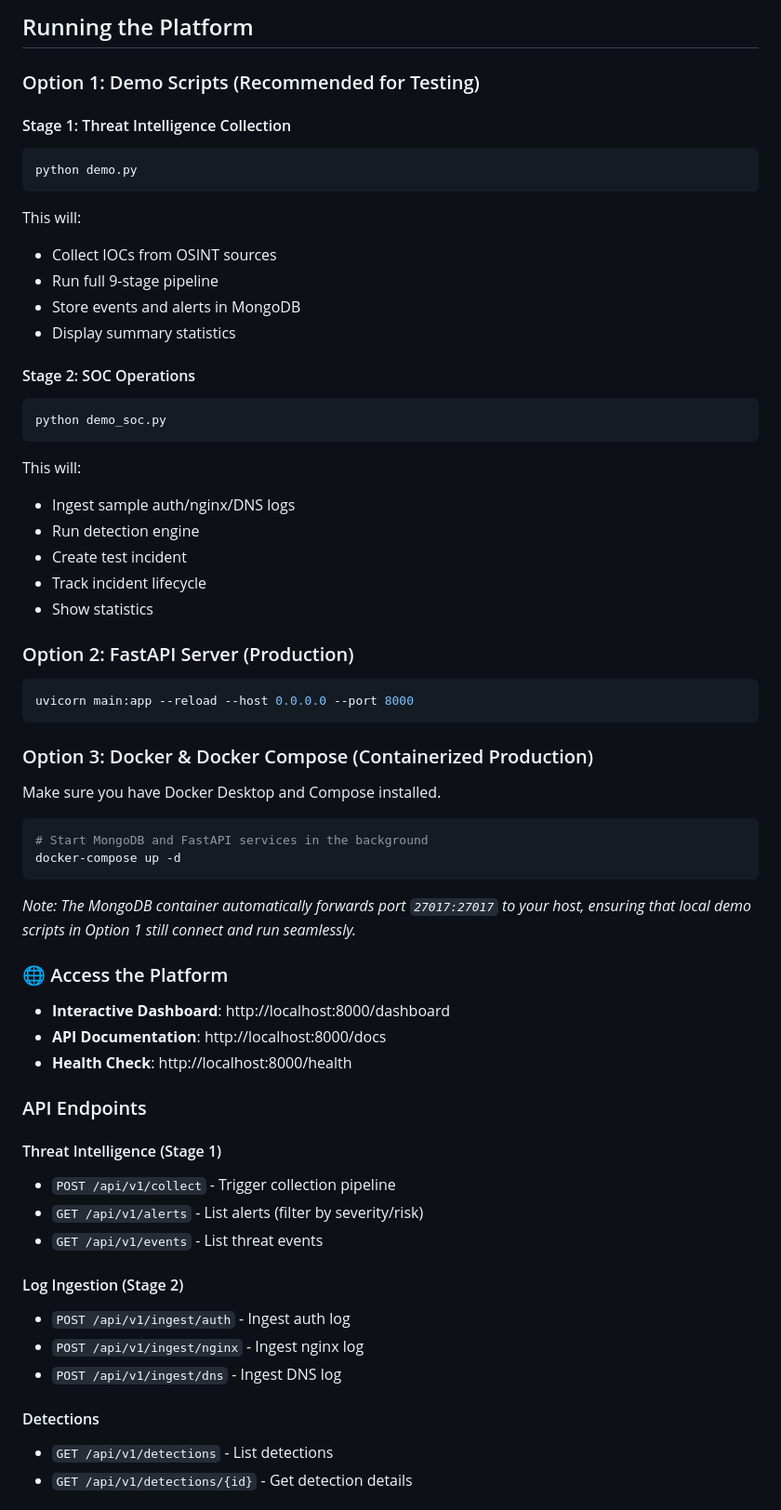
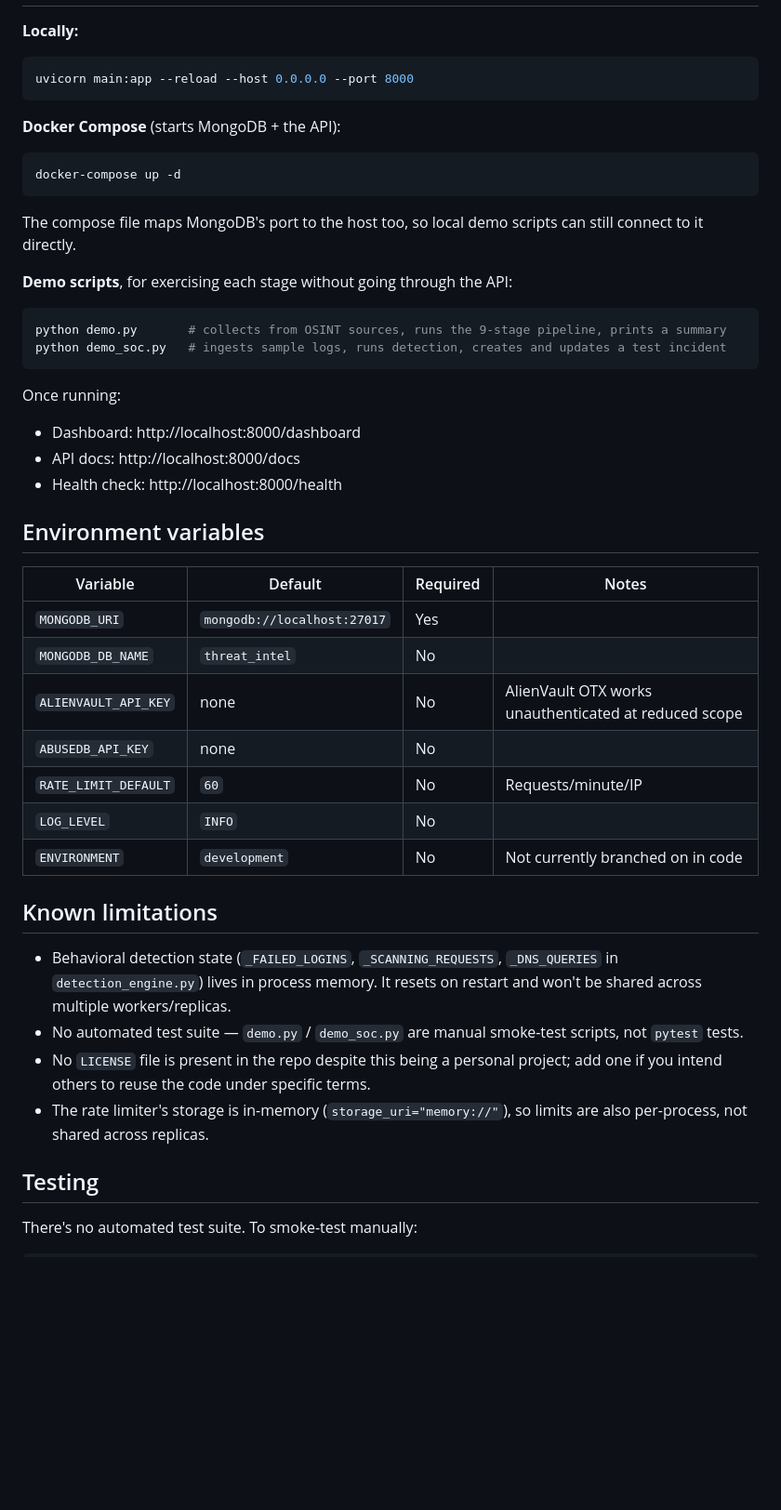
Before and after one commit to Atharv675/Threat-Intelligence-SOC-, a Markdown page: README.md, the part around one of its changes. Shown at 93% size. GitHub-like rendering; blank space fills up the shorter version.

````diff
--- a/README.md
+++ b/README.md
@@ -195,68 +194,46 @@ mongosh
-##  Running the Platform
-
-### Option 1: Demo Scripts (Recommended for Testing)
-
-#### Stage 1: Threat Intelligence Collection
-
-```bash
-python demo.py
-```
-
-This will:
-- Collect IOCs from OSINT sources
-- Run full 9-stage pipeline
-- Store events and alerts in MongoDB
-- Display summary statistics
-
-#### Stage 2: SOC Operations
-
-```bash
-python demo_soc.py
-```
-
-This will:
-- Ingest sample auth/nginx/DNS logs
-- Run detection engine
-- Create test incident
-- Track incident lifecycle
-- Show statistics
-
-### Option 2: FastAPI Server (Production)
-
+**Locally:**
 ```bash
 uvicorn main:app --reload --host 0.0.0.0 --port 8000
 ```
 
-### Option 3: Docker & Docker Compose (Containerized Production)
+**Docker Compose** (starts MongoDB + the API):
+```bash
+docker-compose up -d
+```
+The compose file maps MongoDB's port to the host too, so local demo scripts can still connect to it directly.
 
-Make sure you have Docker Desktop and Compose installed.
+**Demo scripts**, for exercising each stage without going through the API:
+```bash
+python demo.py       # collects from OSINT sources, runs the 9-stage pipeline, prints a summary
+python demo_soc.py   # ingests sample logs, runs detection, creates and updates a test incident
+```
+
+Once running:
+- Dashboard: http://localhost:8000/dashboard
+- API docs: http://localhost:8000/docs
+- Health check: http://localhost:8000/health
+
+## Environment variables
+
+| Variable | Default | Required | Notes |
+|---|---|---|---|
+| `MONGODB_URI` | `mongodb://localhost:27017` | Yes | |
+| `MONGODB_DB_NAME` | `threat_intel` | No | |
+| `ALIENVAULT_API_KEY` | none | No | AlienVault OTX works unauthenticated at reduced scope |
+| `ABUSEDB_API_KEY` | none | No | |
+| `RATE_LIMIT_DEFAULT` | `60` | No | Requests/minute/IP |
+| `LOG_LEVEL` | `INFO` | No | |
+| `ENVIRONMENT` | `development` | No | Not currently branched on in code |
+
+## Known limitations
+
+- Behavioral detection state (`_FAILED_LOGINS`, `_SCANNING_REQUESTS`, `_DNS_QUERIES` in `detection_engine.py`) lives in process memory. It resets on restart and won't be shared across multiple workers/replicas.
+- No automated test suite — `demo.py` / `demo_soc.py` are manual smoke-test scripts, not `pytest` tests.
+- No `LICENSE` file is present in the repo despite this being a personal project; add one if you intend others to reuse the code under specific terms.
+- The rate limiter's storage is in-memory (`storage_uri="memory://"`), so limits are also per-process, not shared across replicas.
+
+## Testing
+
+There's no automated test suite. To smoke-test manually:
 
 ```bash
-# Start MongoDB and FastAPI services in the background
-docker-compose up -d
-```
-
-*Note: The MongoDB container automatically forwards port `27017:27017` to your host, ensuring that local demo scripts in Option 1 still connect and run seamlessly.*
-
-### 🌐 Access the Platform
-
-- **Interactive Dashboard**: http://localhost:8000/dashboard
-- **API Documentation**: http://localhost:8000/docs
-- **Health Check**: http://localhost:8000/health
-
-### API Endpoints
-
-#### Threat Intelligence (Stage 1)
-- `POST /api/v1/collect` - Trigger collection pipeline
-- `GET /api/v1/alerts` - List alerts (filter by severity/risk)
-- `GET /api/v1/events` - List threat events
-
-#### Log Ingestion (Stage 2)
-- `POST /api/v1/ingest/auth` - Ingest auth log
-- `POST /api/v1/ingest/nginx` - Ingest nginx log
-- `POST /api/v1/ingest/dns` - Ingest DNS log
-
-#### Detections
-- `GET /api/v1/detections` - List detections
-- `GET /api/v1/detections/{id}` - Get detection details
-
````
Also changed, not shown: other parts of README.md (+158 -337 lines).
